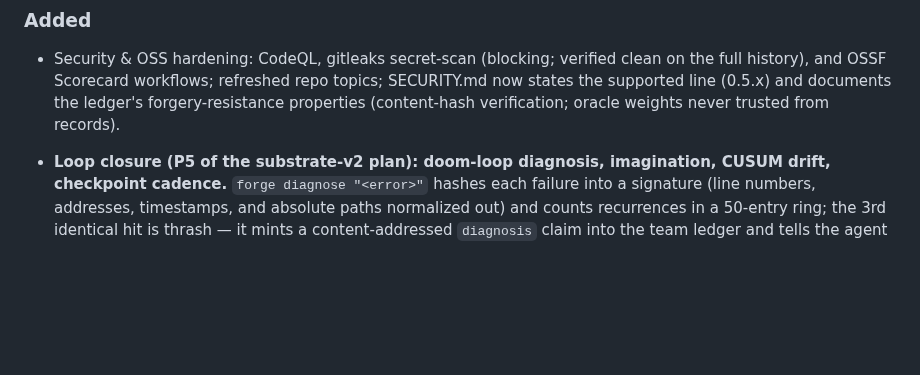
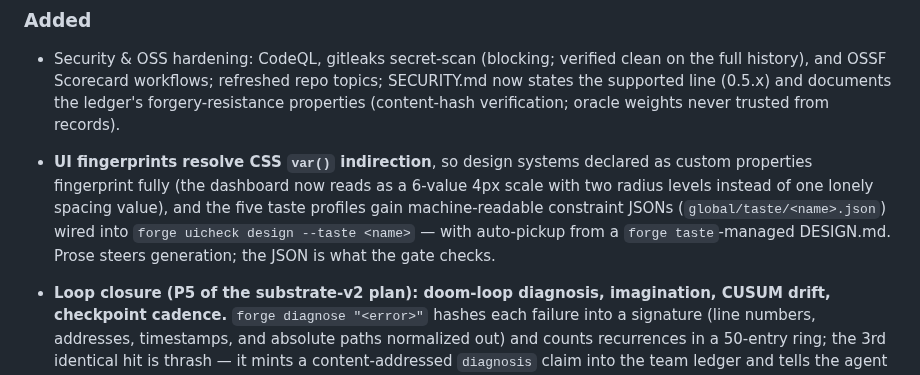
Before and after one commit to CodeWithJuber/forgekit, a Markdown page: CHANGELOG.md, the part around the change. GitHub-like rendering; blank space fills up the shorter version.

Commit message:
docs: changelog bullet for the var()/taste-profile work
Co-Authored-By: Claude Fable 5 <noreply@anthropic.com>
Claude-Session: https://claude.ai/code/session_01Fc2MvWJbQ1cyNQ76ymv4hs

```diff
--- a/CHANGELOG.md
+++ b/CHANGELOG.md
@@ -14,6 +14,13 @@ to [Semantic Versioning](https://semver.org/spec/v2.0.0.html).
   full history), and OSSF Scorecard workflows; refreshed repo topics; SECURITY.md now
   states the supported line (0.5.x) and documents the ledger's forgery-resistance
   properties (content-hash verification; oracle weights never trusted from records).
+- **UI fingerprints resolve CSS `var()` indirection**, so design systems declared as
+  custom properties fingerprint fully (the dashboard now reads as a 6-value 4px scale
+  with two radius levels instead of one lonely spacing value), and the five taste
+  profiles gain machine-readable constraint JSONs (`global/taste/<name>.json`) wired
+  into `forge uicheck design --taste <name>` — with auto-pickup from a
+  `forge taste`-managed DESIGN.md. Prose steers generation; the JSON is what the gate
+  checks.
 - **Loop closure (P5 of the substrate-v2 plan): doom-loop diagnosis, imagination, CUSUM
   drift, checkpoint cadence.** `forge diagnose "<error>"` hashes each failure into a
   signature (line numbers, addresses, timestamps, and absolute paths normalized out) and
```
